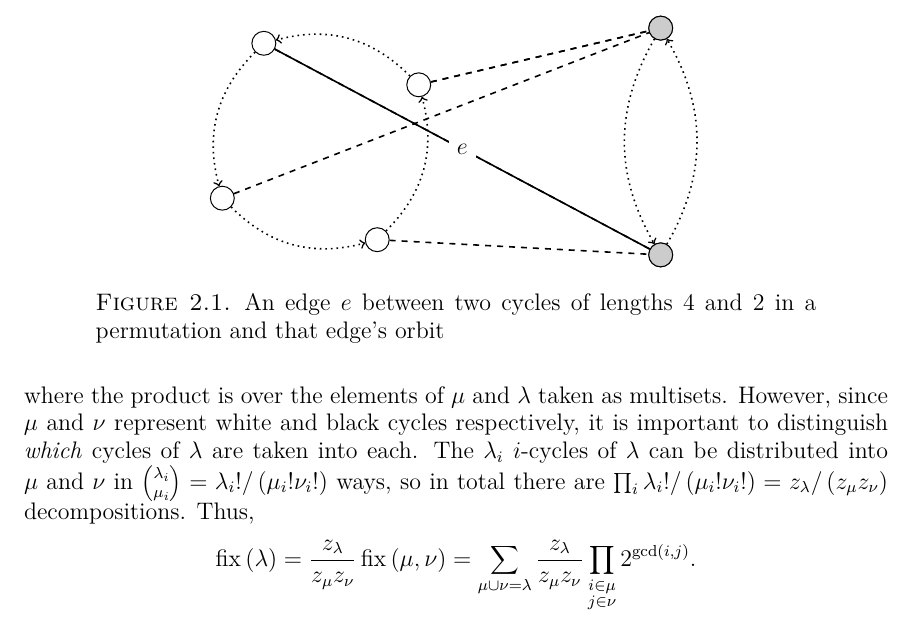
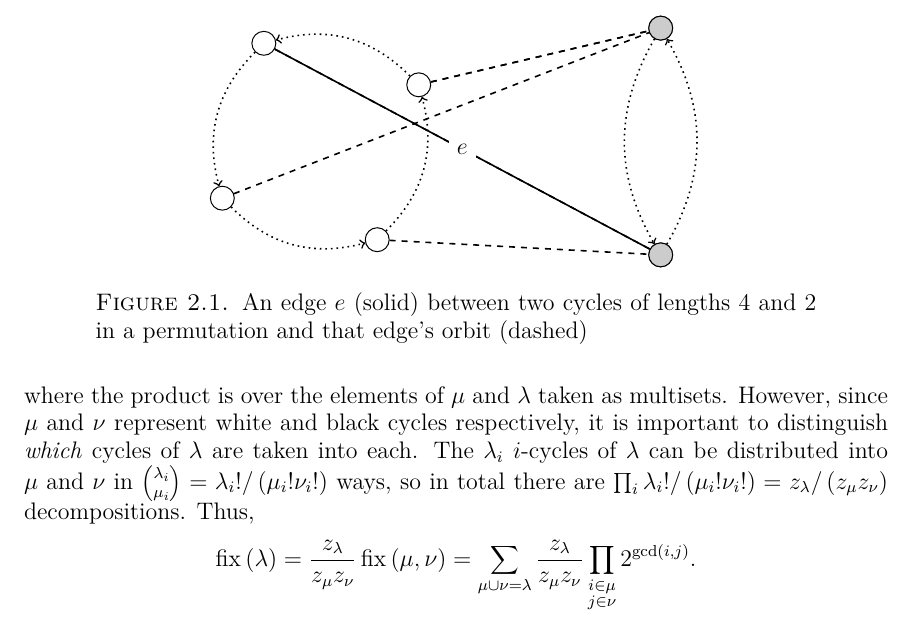
Before and after one commit to againerdewar/thesis, a LaTeX thesis (argthesis.tex): part of page 25 of 49, cut so that both start at the same text. Compiled offline with pdfLaTeX.

Commit message:
Clarify caption of edge-orbit diagram for ZBC(e).

```diff
--- a/argthesis.tex
+++ b/argthesis.tex
@@ -542,7 +542,7 @@ We may then construct any possible graph fixed by our permutation by making a ch
     \SetUpEdge[style=solid]
     \Edge[label={$e$}](a1)(b1)
   \end{tikzpicture}
-  \caption[Example edge-orbit of a color-preserving automorphism]{An edge $e$ between two cycles of lengths $4$ and $2$ in a permutation and that edge's orbit}
+  \caption[Example edge-orbit of a color-preserving automorphism]{An edge $e$ (solid) between two cycles of lengths $4$ and $2$ in a permutation and that edge's orbit (dashed)}
   \label{fig:exbcecycle}
 \end{figure}
 
```
